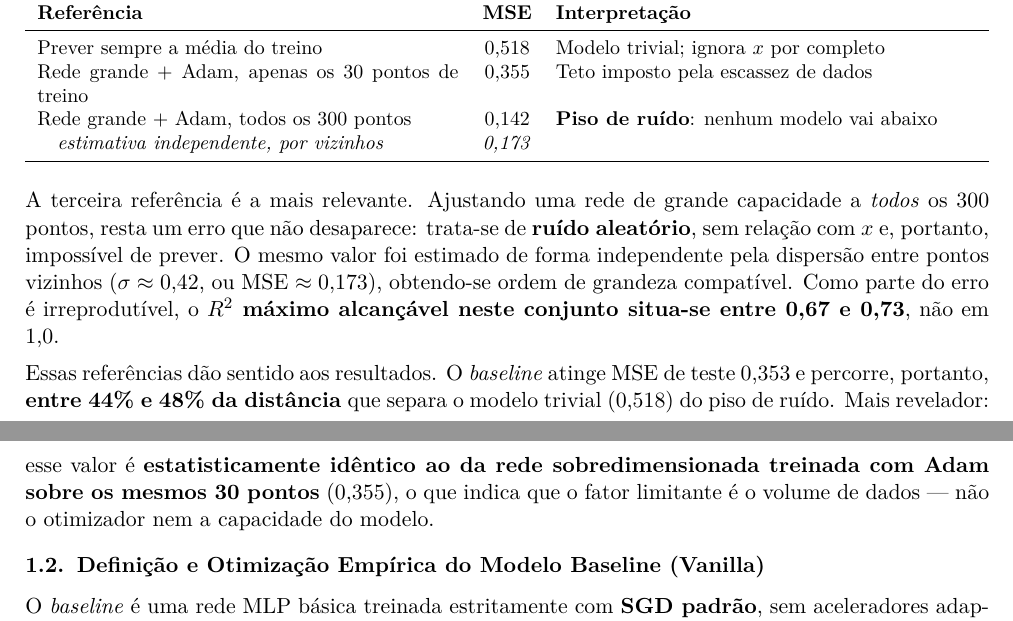
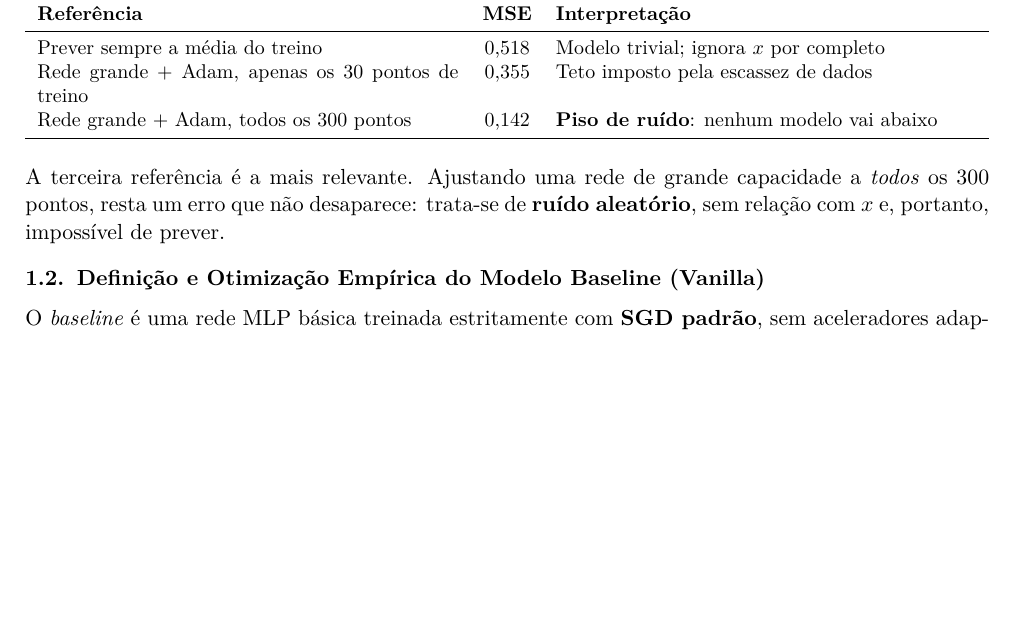
Before and after one commit to Arthur-so/introducao-a-redes-neurais, a LaTeX document (projeto 1/relatorio.tex): two parts of pages 1 and 2 of 9 before the commit and part of page 1 of 9 after it, the two joined at a grey line, cut so that both start at the same text, the shorter picture padded with empty space. Compiled offline with pdfLaTeX.

Commit message:
Enxuga a secao de referencias de desempenho
Remove a linha da estimativa de ruido por pontos vizinhos, o paragrafo que
comparava o baseline com a rede treinada com Adam e a frase sobre o teto de R2.

Como o limite inferior do teto (0,67) e os 48% de sinal recuperado derivavam da
estimativa removida, a discussao passa a citar teto de ~0,73 e ~44%, derivados
apenas do piso de ruido medido.

```diff
--- a/projeto 1/relatorio.tex
+++ b/projeto 1/relatorio.tex
@@ -79,14 +79,11 @@ Teste     & 240 & 0,476 & 0,718 \\
 Prever sempre a média do treino & 0,518 & Modelo trivial; ignora $x$ por completo \\
 Rede grande + Adam, apenas os 30 pontos de treino & 0,355 & Teto imposto pela escassez de dados \\
 Rede grande + Adam, todos os 300 pontos & 0,142 & \textbf{Piso de ruído}: nenhum modelo vai abaixo \\
-\quad \textit{estimativa independente, por vizinhos} & \textit{0,173} & \\
 \bottomrule
 \end{tabularx}
 \end{table}
 
-A terceira referência é a mais relevante. Ajustando uma rede de grande capacidade a \textit{todos} os 300 pontos, resta um erro que não desaparece: trata-se de \textbf{ruído aleatório}, sem relação com $x$ e, portanto, impossível de prever. O mesmo valor foi estimado de forma independente pela dispersão entre pontos vizinhos ($\sigma \approx 0{,}42$, ou MSE $\approx 0{,}173$), obtendo-se ordem de grandeza compatível. Como parte do erro é irreprodutível, o \textbf{$R^2$ máximo alcançável neste conjunto situa-se entre 0,67 e 0,73}, não em 1,0.
-
-Essas referências dão sentido aos resultados. O \textit{baseline} atinge MSE de teste 0,353 e percorre, portanto, \textbf{entre 44\% e 48\% da distância} que separa o modelo trivial (0,518) do piso de ruído. Mais revelador: esse valor é \textbf{estatisticamente idêntico ao da rede sobredimensionada treinada com Adam sobre os mesmos 30 pontos} (0,355), o que indica que o fator limitante é o volume de dados --- não o otimizador nem a capacidade do modelo.
+A terceira referência é a mais relevante. Ajustando uma rede de grande capacidade a \textit{todos} os 300 pontos, resta um erro que não desaparece: trata-se de \textbf{ruído aleatório}, sem relação com $x$ e, portanto, impossível de prever.
 
 \subsection{Definição e Otimização Empírica do Modelo Baseline (Vanilla)}
 
```
Also changed, not shown: projeto 1/relatorio.pdf, projeto 1/relatorio.tex (2 more changed lines).
